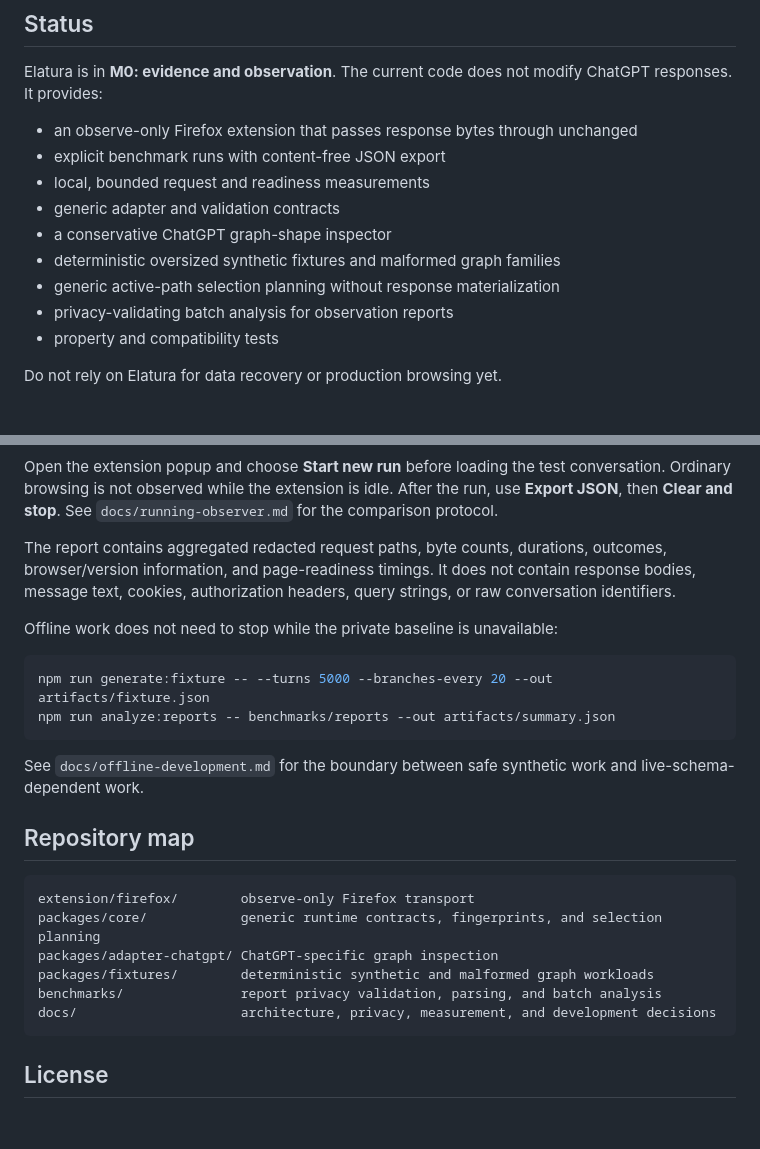
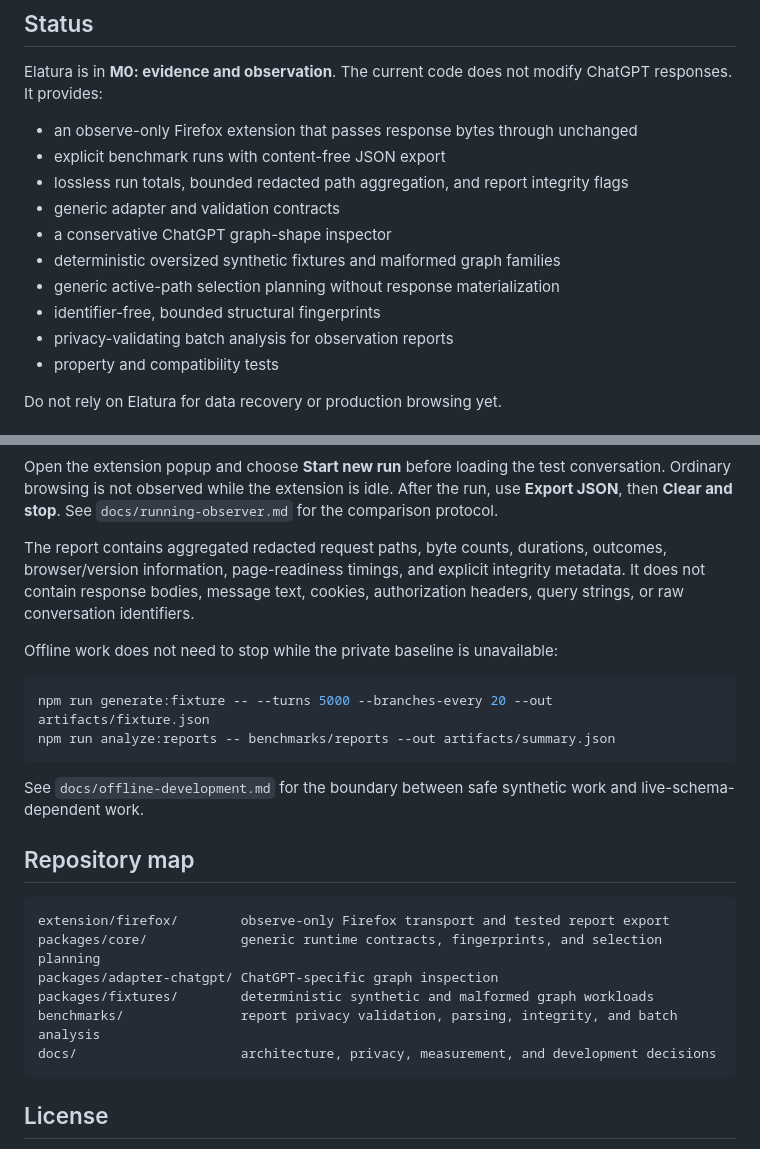
Before and after one commit to teamleaderleo/elatura, a Markdown page: README.md, 2 parts joined by grey strips. Drawn GitHub-style; blank space fills up the shorter version.

Commit message:
Describe lossless observation and fingerprint safeguards

````diff
--- a/README.md
+++ b/README.md
@@ -10,11 +10,12 @@ Elatura is in **M0: evidence and observation**. The current code does not modify
 
 - an observe-only Firefox extension that passes response bytes through unchanged
 - explicit benchmark runs with content-free JSON export
-- local, bounded request and readiness measurements
+- lossless run totals, bounded redacted path aggregation, and report integrity flags
 - generic adapter and validation contracts
 - a conservative ChatGPT graph-shape inspector
 - deterministic oversized synthetic fixtures and malformed graph families
 - generic active-path selection planning without response materialization
+- identifier-free, bounded structural fingerprints
 - privacy-validating batch analysis for observation reports
 - property and compatibility tests
 
@@ -39,7 +40,7 @@ npm run run:firefox
 
 Open the extension popup and choose **Start new run** before loading the test conversation. Ordinary browsing is not observed while the extension is idle. After the run, use **Export JSON**, then **Clear and stop**. See `docs/running-observer.md` for the comparison protocol.
 
-The report contains aggregated redacted request paths, byte counts, durations, outcomes, browser/version information, and page-readiness timings. It does not contain response bodies, message text, cookies, authorization headers, query strings, or raw conversation identifiers.
+The report contains aggregated redacted request paths, byte counts, durations, outcomes, browser/version information, page-readiness timings, and explicit integrity metadata. It does not contain response bodies, message text, cookies, authorization headers, query strings, or raw conversation identifiers.
 
 Offline work does not need to stop while the private baseline is unavailable:
 
@@ -53,11 +54,11 @@ See `docs/offline-development.md` for the boundary between safe synthetic work a
 ## Repository map
 
 ```text
-extension/firefox/        observe-only Firefox transport
+extension/firefox/        observe-only Firefox transport and tested report export
 packages/core/            generic runtime contracts, fingerprints, and selection planning
 packages/adapter-chatgpt/ ChatGPT-specific graph inspection
 packages/fixtures/        deterministic synthetic and malformed graph workloads
-benchmarks/               report privacy validation, parsing, and batch analysis
+benchmarks/               report privacy validation, parsing, integrity, and batch analysis
 docs/                     architecture, privacy, measurement, and development decisions
 ```
 
````
